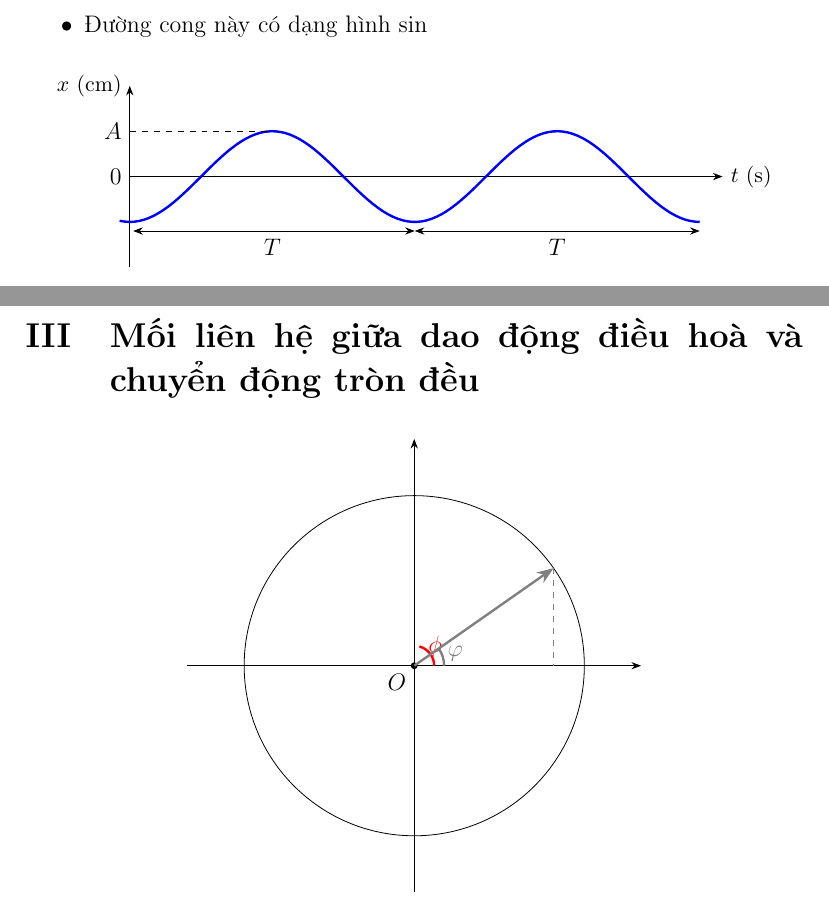
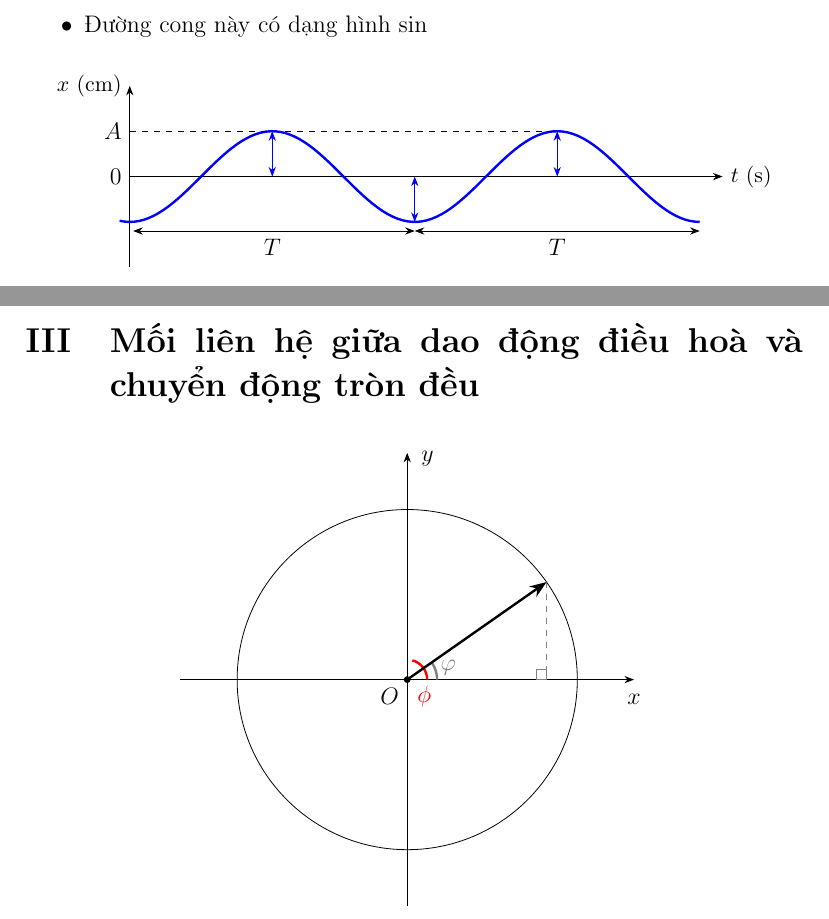
Before and after one commit to kufern/latex, a LaTeX document (physics/Grade11 - 01 - Dao động điều hoà.tex): two parts of pages 2 and 3 of 3, joined at a grey line, cut so that both start at the same text. Compiled offline with pdfLaTeX.

Commit message:
all my homies hate radians

```diff
--- a/physics/Grade11 - 01 - Dao động điều hoà.tex
+++ b/physics/Grade11 - 01 - Dao động điều hoà.tex
@@ -63,15 +64,18 @@
 			\centering
 			\begin{tikzpicture}[>=Stealth, scale=0.8]
 				% graph
-				\draw [->] (-pi/2,-2) -- (-pi/2,2) node [anchor=east] {\small $x$ (cm)};
-				\draw [->] (-pi/2,0) node [anchor=east] {$0$} -- (11.5,0) node [anchor=west] {\small $t$ (s)};
+				\draw [->] (-pi/2,-2) -- (-pi/2,2) node [left] {\small $x$ (cm)};
+				\draw [->] (-pi/2,0) node [left] {$0$} -- (11.5,0) node [right] {\small $t$ (s)};
 				% sine wave
 				\draw [focus, color=blue] plot [domain=-pi/1.75:7*pi/2, samples=120] (\x, {sin(\x r)});
 				% labels
-				\draw [normal-dash, color=black] (-pi/2,1) node [anchor=east] {$A$} -- (pi/2,1);
-				\draw [<-] (-pi/2.1,-1.2) -- (pi/2,-1.2) node [anchor=north] {$T$};
+				\draw [normal-dash, color=black] (-pi/2,1) node [left] {$A$} -- (5*pi/2,1);
+				\draw [<->, color=blue] (pi/2,1) -- (pi/2,0);
+				\draw [<->, color=blue] (3*pi/2,0) -- (3*pi/2,-1);
+				\draw [<->, color=blue] (5*pi/2,1) -- (5*pi/2,0);
+				\draw [<-] (-pi/2.1,-1.2) -- (pi/2,-1.2) node [below] {$T$};
 				\draw [->] (pi/2,-1.2) -- (3*pi/2,-1.2);
-				\draw [<-] (3*pi/2,-1.2) -- (5*pi/2,-1.2) node [anchor=north] {$T$};
+				\draw [<-] (3*pi/2,-1.2) -- (5*pi/2,-1.2) node [below] {$T$};
 				\draw [->] (5*pi/2,-1.2) -- (7*pi/2,-1.2);
 			\end{tikzpicture}
 			\caption{Đồ thị dao động của một con lắc lò xo}
@@ -98,15 +102,16 @@
 	\vspace{0.25cm}
 	\begin{tikzpicture}[>=Stealth]
 		% graph
-		\draw [->] (-4,0) -- (4,0);
-		\draw [->] (0,-4) -- (0,4);
+		\draw [->] (-4,0) -- (4,0) node [below=3pt] {$x$};
+		\draw [->] (0,-4) -- (0,4) node [below=3pt, right=3pt] {$y$};
 		\draw (0,0) circle [radius=3cm];
-		\filldraw [color=black] (0,0) circle [radius=1.5pt] node [anchor=north east] {$O$};
+		\filldraw [color=black] (0,0) circle [radius=1.5pt] node [below left] {$O$};
 		% angle phi
-		\draw [focus, color=red] (10pt,0) arc [start angle=0, end angle=75, radius=10pt] node [below, right] {$\phi$};
+		\draw [focus, color=red] (10pt,0) arc [start angle=0, end angle=75, radius=10pt] node [below=18pt, right=-2pt] {$\phi$};
 		% angle varphi
 		\draw [focus, color=gray] (15pt,0) arc [start angle=0, end angle=35, radius=15pt] node [above=-2.5pt, right] {$\varphi$};
 		\draw [normal-dash, color=gray] (35:3cm) -- (35:3cm |- 0,0);
-		\draw [focus, color=gray, ->] (0,0) -- (35:3cm);
+		\draw [color=gray] (35:3cm |- 0,0) rectangle +(-5pt,5pt);
+		\draw [focus, color=black, ->] (0,0) -- (35:3cm);
 	\end{tikzpicture}
 \end{document}
```
Also changed, not shown: physics/Grade11 - 01 - Dao động điều hoà.pdf, physics/Grade11 - 01 - Dao động điều hoà.tex (1 more changed lines).
